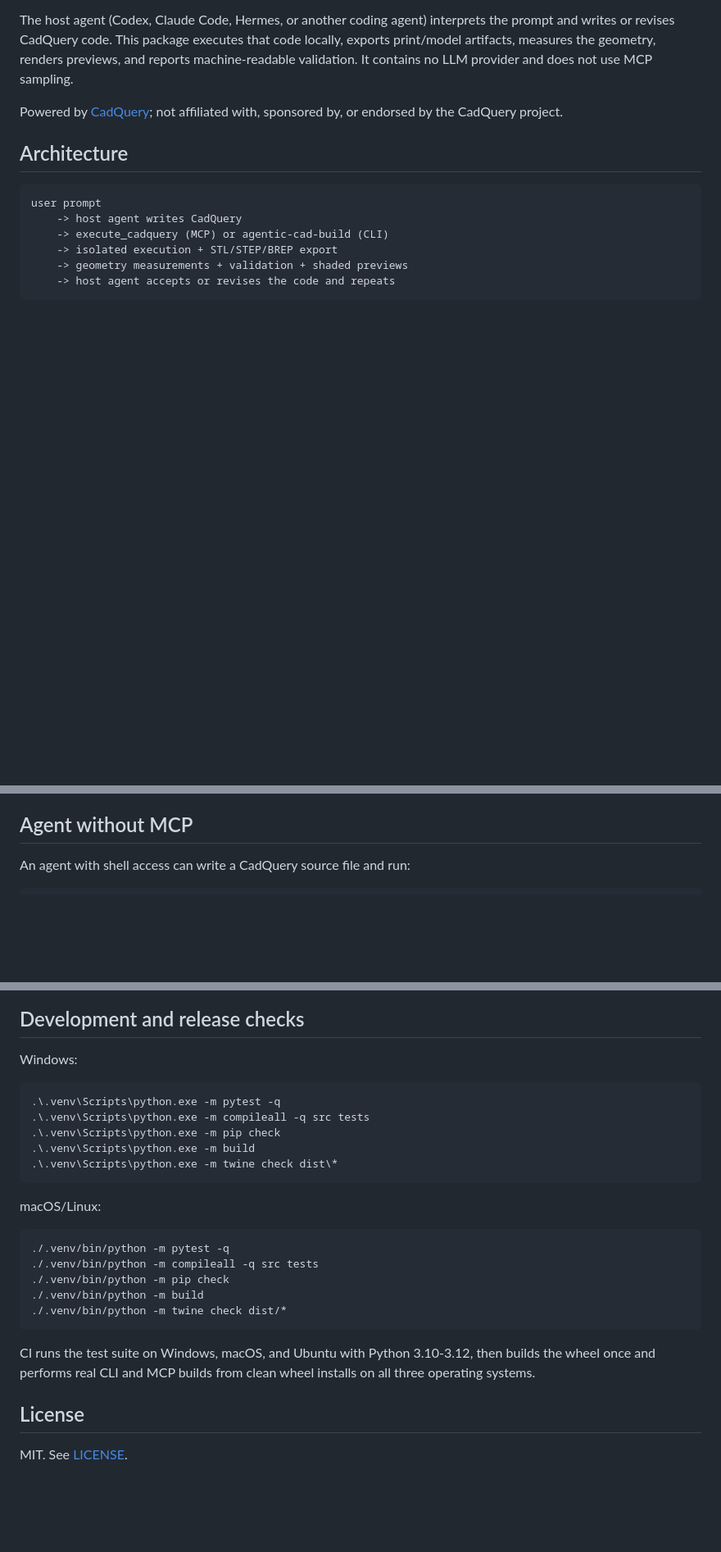
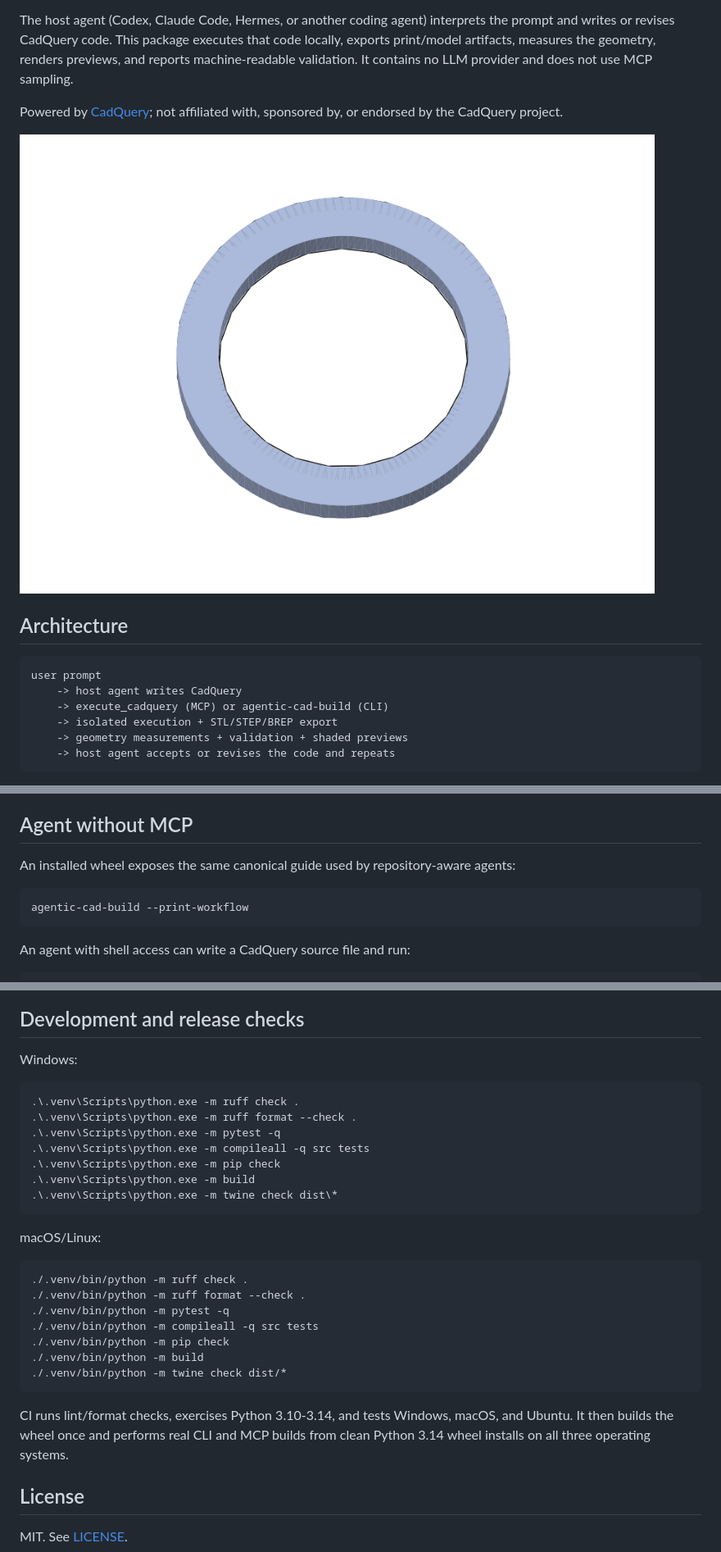
Before and after one commit to gitfish256/agentic-cad-workflow, a Markdown page: README.md, 3 parts joined by grey strips. Shown at 82% size. GitHub-like rendering; pictures changed too: docs/images/ring-brim-isometric.png (added); blank space fills up the shorter version.

````diff
--- a/README.md
+++ b/README.md
@@ -12,6 +16,8 @@ not use MCP sampling.
 
 Powered by [CadQuery](https://cadquery.readthedocs.io/); not affiliated with,
 sponsored by, or endorsed by the CadQuery project.
+
+![Shaded preview of the included ring-brim example](docs/images/ring-brim-isometric.png)
 
 ## Architecture
 
@@ -185,6 +191,13 @@ it authors code, calls `execute_cadquery`, judges evidence, and revises code.
 
 ## Agent without MCP
 
+An installed wheel exposes the same canonical guide used by repository-aware
+agents:
+
+```bash
+agentic-cad-build --print-workflow
+```
+
 An agent with shell access can write a CadQuery source file and run:
 
 ```bash
@@ -290,6 +303,8 @@ credentials or secrets in a model prompt or generated CadQuery code.
 Windows:
 
 ```powershell
+.\.venv\Scripts\python.exe -m ruff check .
+.\.venv\Scripts\python.exe -m ruff format --check .
 .\.venv\Scripts\python.exe -m pytest -q
 .\.venv\Scripts\python.exe -m compileall -q src tests
 .\.venv\Scripts\python.exe -m pip check
@@ -300,6 +315,8 @@ Windows:
 macOS/Linux:
 
 ```bash
+./.venv/bin/python -m ruff check .
+./.venv/bin/python -m ruff format --check .
 ./.venv/bin/python -m pytest -q
 ./.venv/bin/python -m compileall -q src tests
 ./.venv/bin/python -m pip check
@@ -307,9 +324,9 @@ macOS/Linux:
 ./.venv/bin/python -m twine check dist/*
 ```
 
-CI runs the test suite on Windows, macOS, and Ubuntu with Python 3.10-3.12, then
-builds the wheel once and performs real CLI and MCP builds from clean wheel
-installs on all three operating systems.
+CI runs lint/format checks, exercises Python 3.10-3.14, and tests Windows,
+macOS, and Ubuntu. It then builds the wheel once and performs real CLI and MCP
+builds from clean Python 3.14 wheel installs on all three operating systems.
 
 ## License
 
````
Also changed, not shown: other parts of README.md (+5 -1 lines), CONTRIBUTING.md (+3 -1 lines), SECURITY.md (+8 -4 lines).
